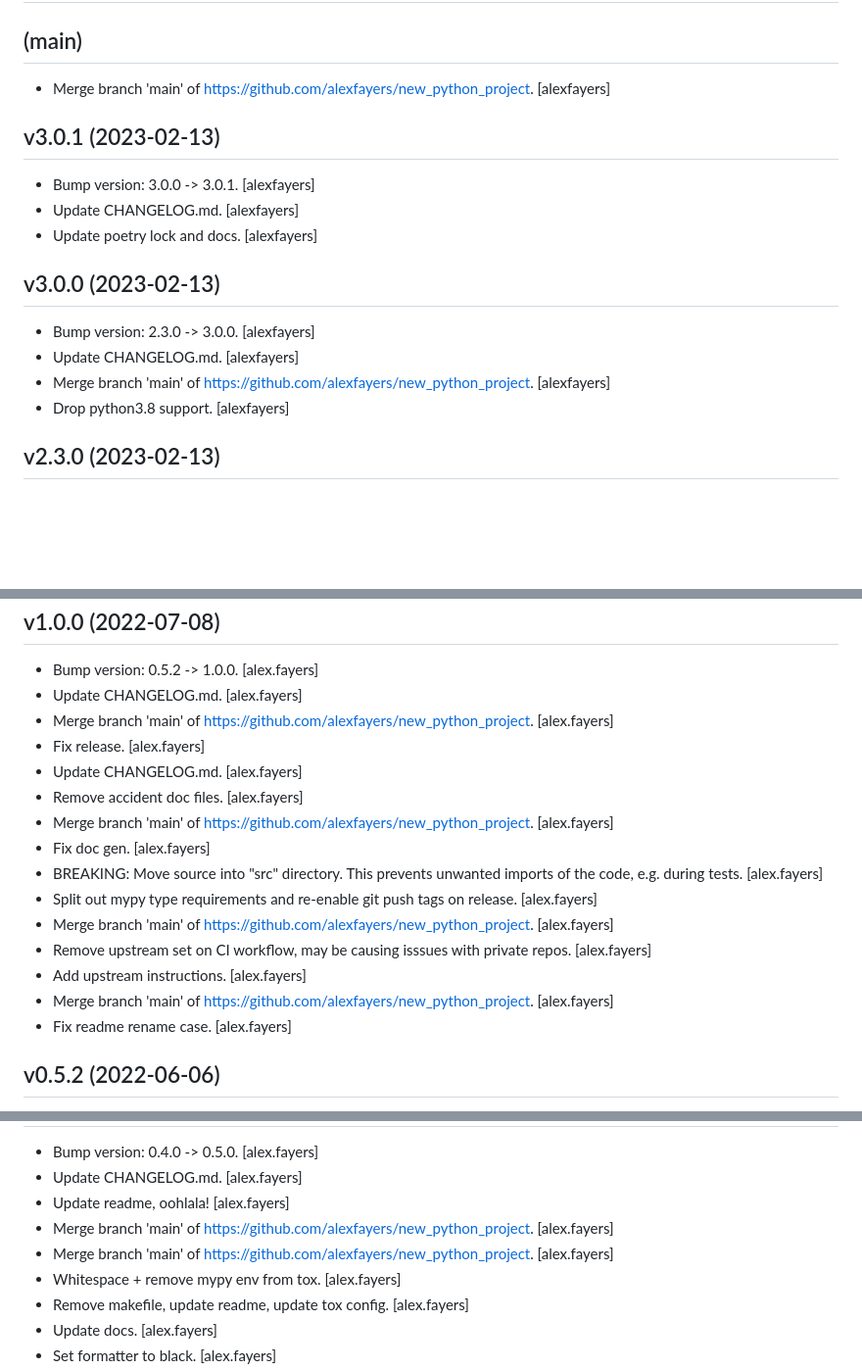
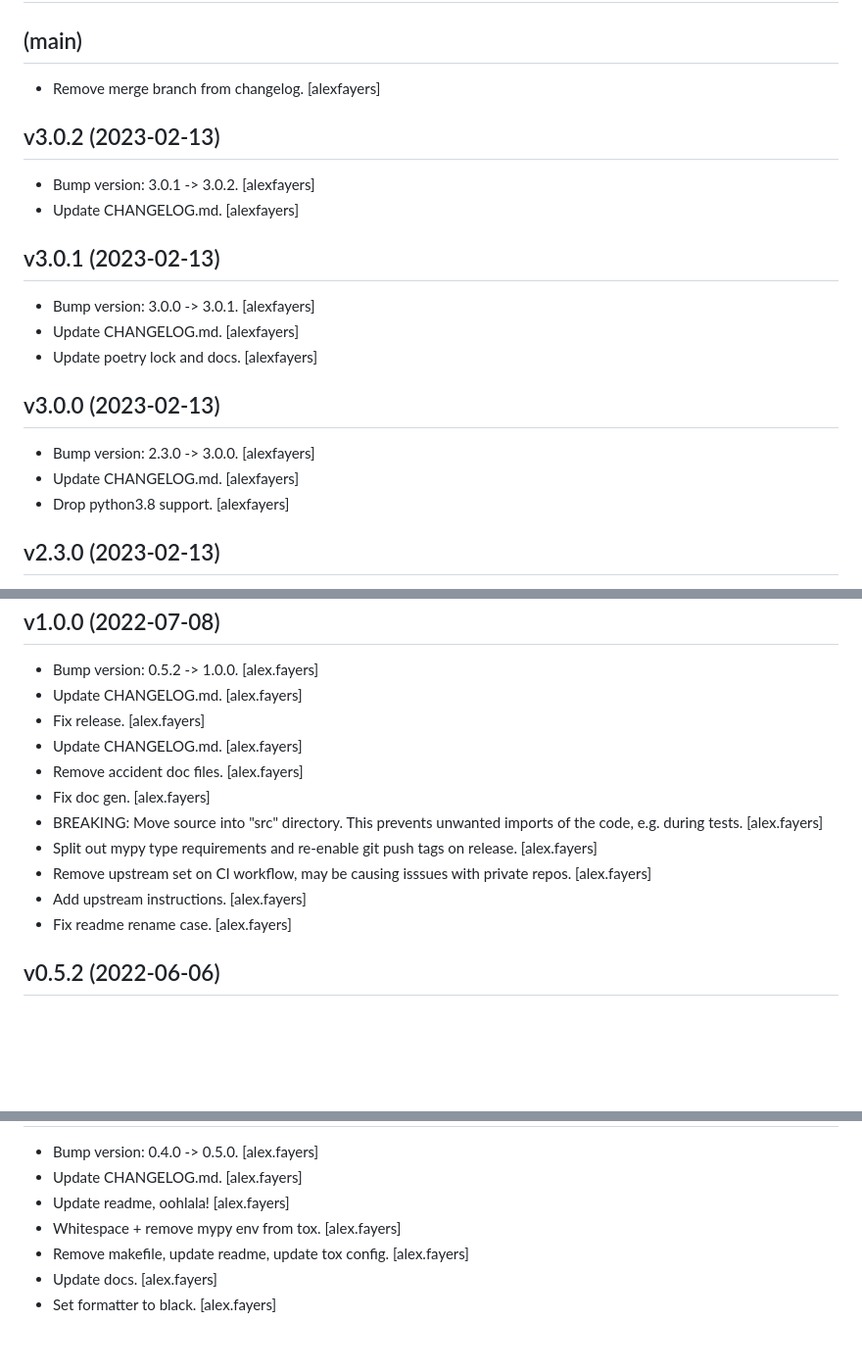
Before and after one commit to alexfayers/new_python_project, a Markdown page: CHANGELOG.md, 3 parts joined by grey strips. Shown: that part at 98% size. Rendered like a GitHub page; blank space fills up the shorter version.

```diff
--- a/CHANGELOG.md
+++ b/CHANGELOG.md
@@ -4,8 +4,13 @@ Changelog
 
 (main)
 ------
-- Merge branch 'main' of
-  https://github.com/alexfayers/new_python_project. [alexfayers]
+- Remove merge branch from changelog. [alexfayers]
+
+
+v3.0.2 (2023-02-13)
+-------------------
+- Bump version: 3.0.1 -> 3.0.2. [alexfayers]
+- Update CHANGELOG.md. [alexfayers]
 
 
 v3.0.1 (2023-02-13)
@@ -19,8 +24,6 @@ v3.0.0 (2023-02-13)
 -------------------
 - Bump version: 2.3.0 -> 3.0.0. [alexfayers]
 - Update CHANGELOG.md. [alexfayers]
-- Merge branch 'main' of
-  https://github.com/alexfayers/new_python_project. [alexfayers]
 - Drop python3.8 support. [alexfayers]
 
 
@@ -155,25 +154,17 @@ v1.0.0 (2022-07-08)
 -------------------
 - Bump version: 0.5.2 -> 1.0.0. [alex.fayers]
 - Update CHANGELOG.md. [alex.fayers]
-- Merge branch 'main' of
-  https://github.com/alexfayers/new_python_project. [alex.fayers]
 - Fix release. [alex.fayers]
 - Update CHANGELOG.md. [alex.fayers]
 - Remove accident doc files. [alex.fayers]
-- Merge branch 'main' of
-  https://github.com/alexfayers/new_python_project. [alex.fayers]
 - Fix doc gen. [alex.fayers]
 - BREAKING: Move source into "src" directory. This prevents unwanted
   imports of the code, e.g. during tests. [alex.fayers]
 - Split out mypy type requirements and re-enable git push tags on
   release. [alex.fayers]
-- Merge branch 'main' of
-  https://github.com/alexfayers/new_python_project. [alex.fayers]
 - Remove upstream set on CI workflow, may be causing isssues with
   private repos. [alex.fayers]
 - Add upstream instructions. [alex.fayers]
-- Merge branch 'main' of
-  https://github.com/alexfayers/new_python_project. [alex.fayers]
 - Fix readme rename case. [alex.fayers]
 
 
@@ -201,10 +192,6 @@ v0.5.0 (2022-06-06)
 - Bump version: 0.4.0 -> 0.5.0. [alex.fayers]
 - Update CHANGELOG.md. [alex.fayers]
 - Update readme, oohlala! [alex.fayers]
-- Merge branch 'main' of
-  https://github.com/alexfayers/new_python_project. [alex.fayers]
-- Merge branch 'main' of
-  https://github.com/alexfayers/new_python_project. [alex.fayers]
 - Whitespace + remove mypy env from tox. [alex.fayers]
 - Remove makefile, update readme, update tox config. [alex.fayers]
 - Update docs. [alex.fayers]
```
Also changed, not shown: other parts of CHANGELOG.md (+0 -8 lines).
